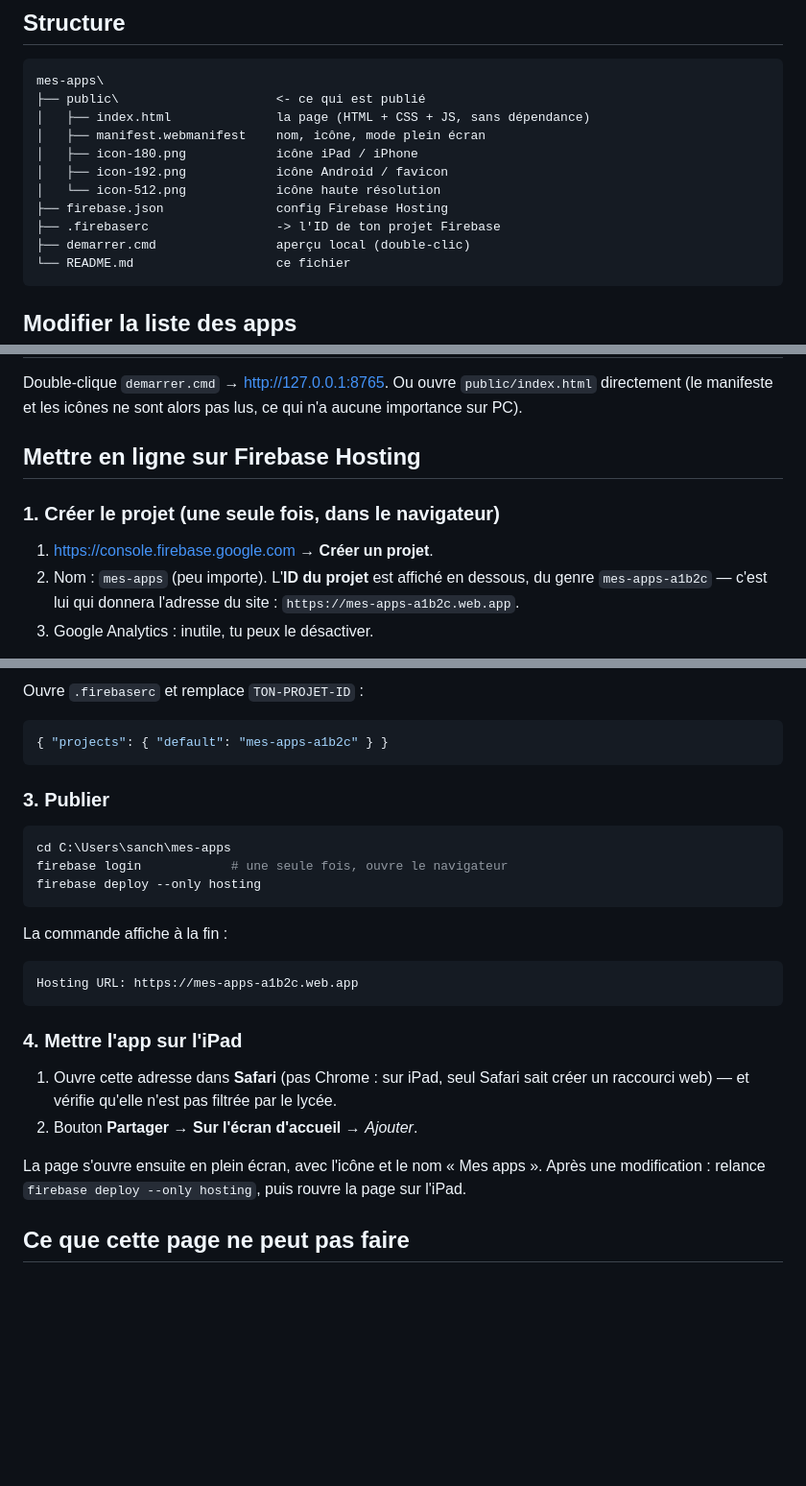
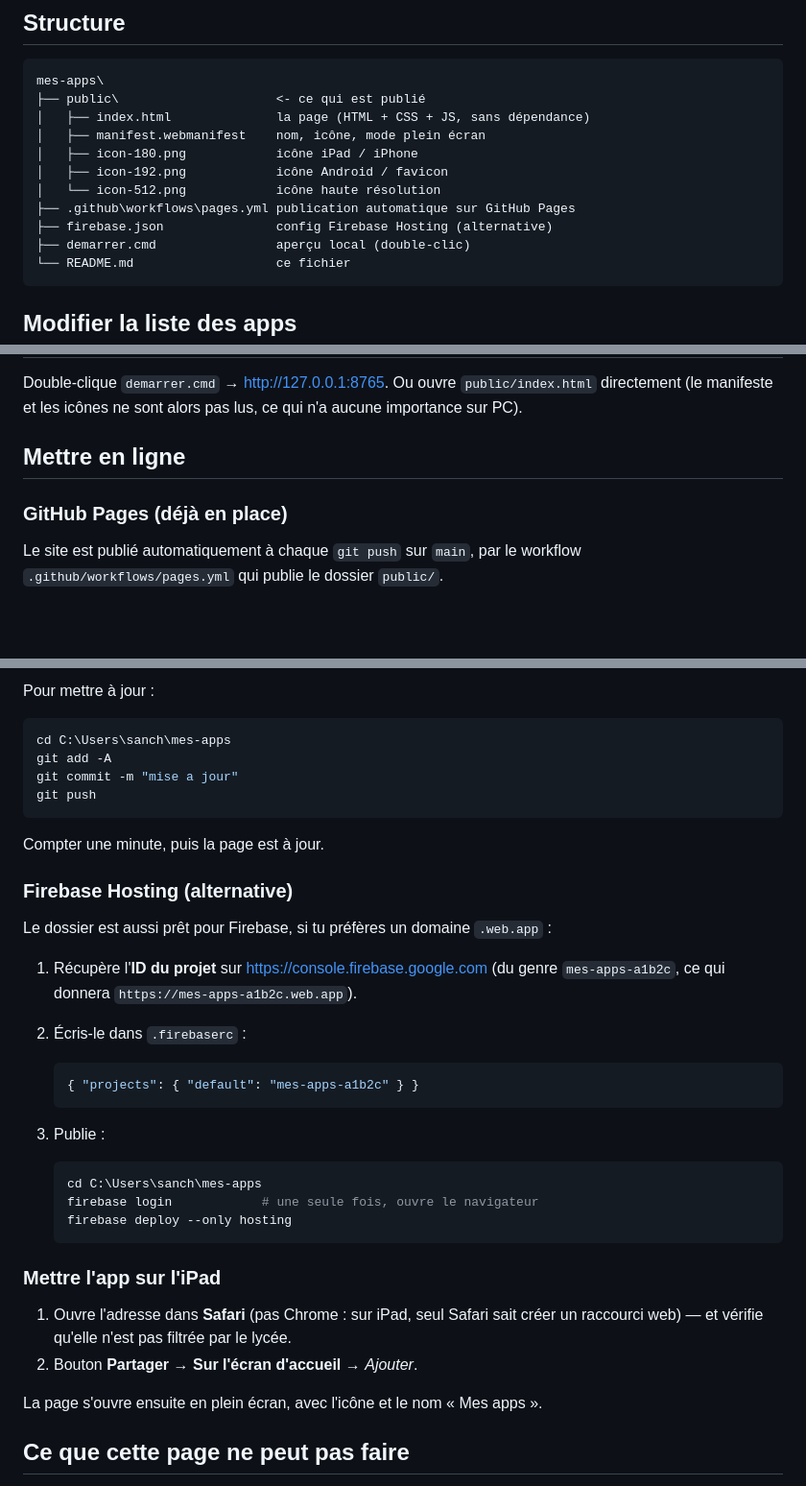
Before and after one commit to louskyfly/mes-apps, a Markdown page: README.md, 3 parts joined by grey strips. Shown at 96% size. Rendered like a GitHub page; blank space fills up the shorter version.

Commit message:
README : GitHub Pages en principal, Firebase en alternative

````diff
--- a/README.md
+++ b/README.md
@@ -14,8 +14,8 @@ mes-apps\
 │   ├── icon-180.png            icône iPad / iPhone
 │   ├── icon-192.png            icône Android / favicon
 │   └── icon-512.png            icône haute résolution
-├── firebase.json               config Firebase Hosting
-├── .firebaserc                 -> l'ID de ton projet Firebase
+├── .github\workflows\pages.yml publication automatique sur GitHub Pages
+├── firebase.json               config Firebase Hosting (alternative)
 ├── demarrer.cmd                aperçu local (double-clic)
 └── README.md                   ce fichier
 ```
@@ -44,13 +44,10 @@ Double-clique `demarrer.cmd` → <http://127.0.0.1:8765>.
 Ou ouvre `public/index.html` directement (le manifeste et les icônes ne sont
 alors pas lus, ce qui n'a aucune importance sur PC).
 
-## Mettre en ligne sur Firebase Hosting
+## Mettre en ligne
 
-### 1. Créer le projet (une seule fois, dans le navigateur)
+### GitHub Pages (déjà en place)
 
-1. <https://console.firebase.google.com> → **Créer un projet**.
-2. Nom : `mes-apps` (peu importe). L'**ID du projet** est affiché en dessous,
-   du genre `mes-apps-a1b2c` — c'est lui qui donnera l'adresse du site :
-   `https://mes-apps-a1b2c.web.app`.
-3. Google Analytics : inutile, tu peux le désactiver.
+Le site est publié automatiquement à chaque `git push` sur `main`, par le
+workflow `.github/workflows/pages.yml` qui publie le dossier `public/`.
 
@@ -58,33 +56,43 @@ alors pas lus, ce qui n'a aucune importance sur PC).
 
-Ouvre `.firebaserc` et remplace `TON-PROJET-ID` :
-
-```json
-{ "projects": { "default": "mes-apps-a1b2c" } }
-```
-
-### 3. Publier
+Pour mettre à jour :
 
 ```powershell
 cd C:\Users\sanch\mes-apps
-firebase login            # une seule fois, ouvre le navigateur
-firebase deploy --only hosting
+git add -A
+git commit -m "mise a jour"
+git push
 ```
 
-La commande affiche à la fin :
+Compter une minute, puis la page est à jour.
 
-```
-Hosting URL: https://mes-apps-a1b2c.web.app
-```
+### Firebase Hosting (alternative)
 
-### 4. Mettre l'app sur l'iPad
+Le dossier est aussi prêt pour Firebase, si tu préfères un domaine `.web.app` :
 
-1. Ouvre cette adresse dans **Safari** (pas Chrome : sur iPad, seul Safari sait
+1. Récupère l'**ID du projet** sur <https://console.firebase.google.com>
+   (du genre `mes-apps-a1b2c`, ce qui donnera
+   `https://mes-apps-a1b2c.web.app`).
+2. Écris-le dans `.firebaserc` :
+
+   ```json
+   { "projects": { "default": "mes-apps-a1b2c" } }
+   ```
+
+3. Publie :
+
+   ```powershell
+   cd C:\Users\sanch\mes-apps
+   firebase login            # une seule fois, ouvre le navigateur
+   firebase deploy --only hosting
+   ```
+
+### Mettre l'app sur l'iPad
+
+1. Ouvre l'adresse dans **Safari** (pas Chrome : sur iPad, seul Safari sait
    créer un raccourci web) — et vérifie qu'elle n'est pas filtrée par le lycée.
 2. Bouton **Partager** → **Sur l'écran d'accueil** → *Ajouter*.
 
 La page s'ouvre ensuite en plein écran, avec l'icône et le nom « Mes apps ».
-Après une modification : relance `firebase deploy --only hosting`, puis
-rouvre la page sur l'iPad.
 
 ## Ce que cette page ne peut pas faire
 
````
Also changed, not shown: other parts of README.md (+2 -1 lines).
